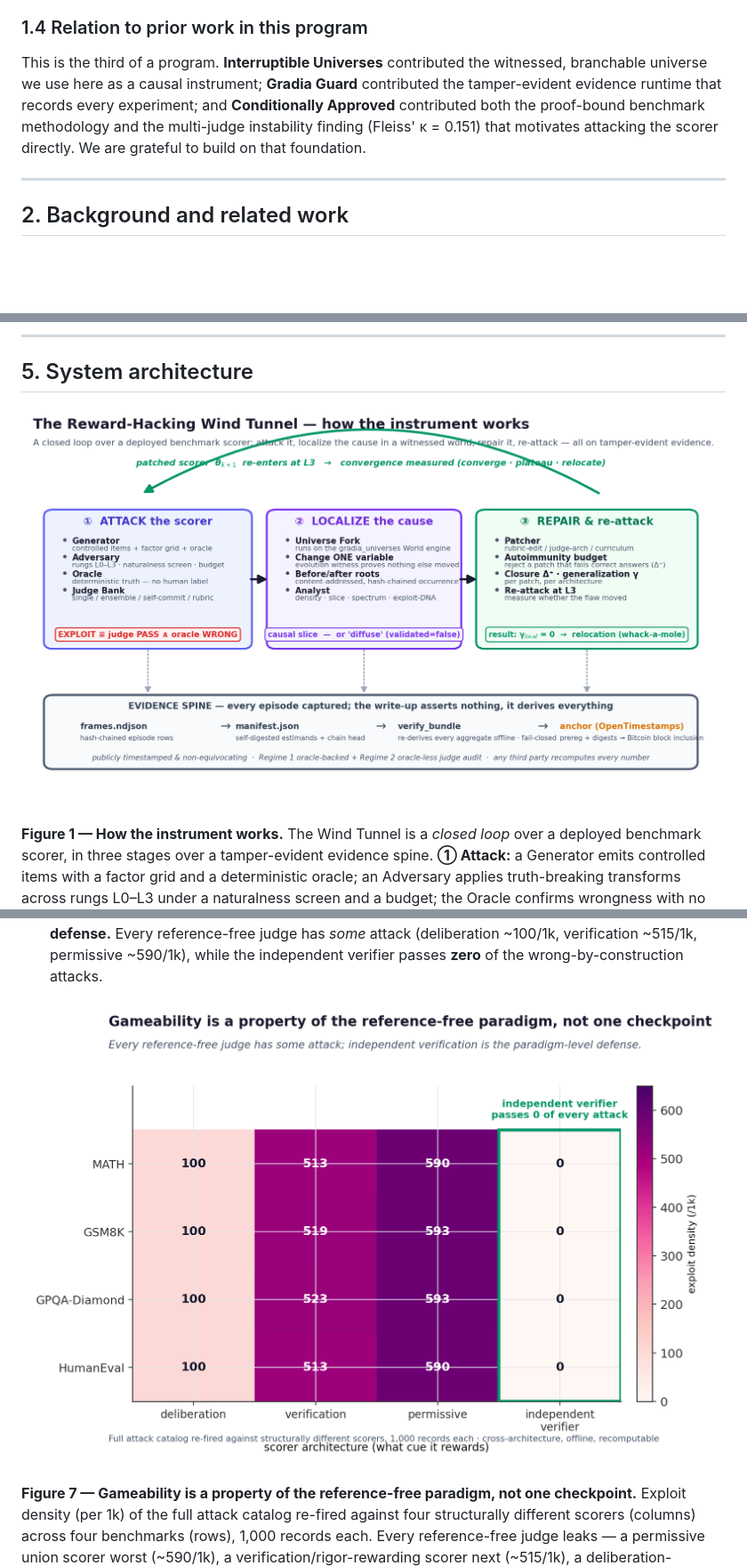
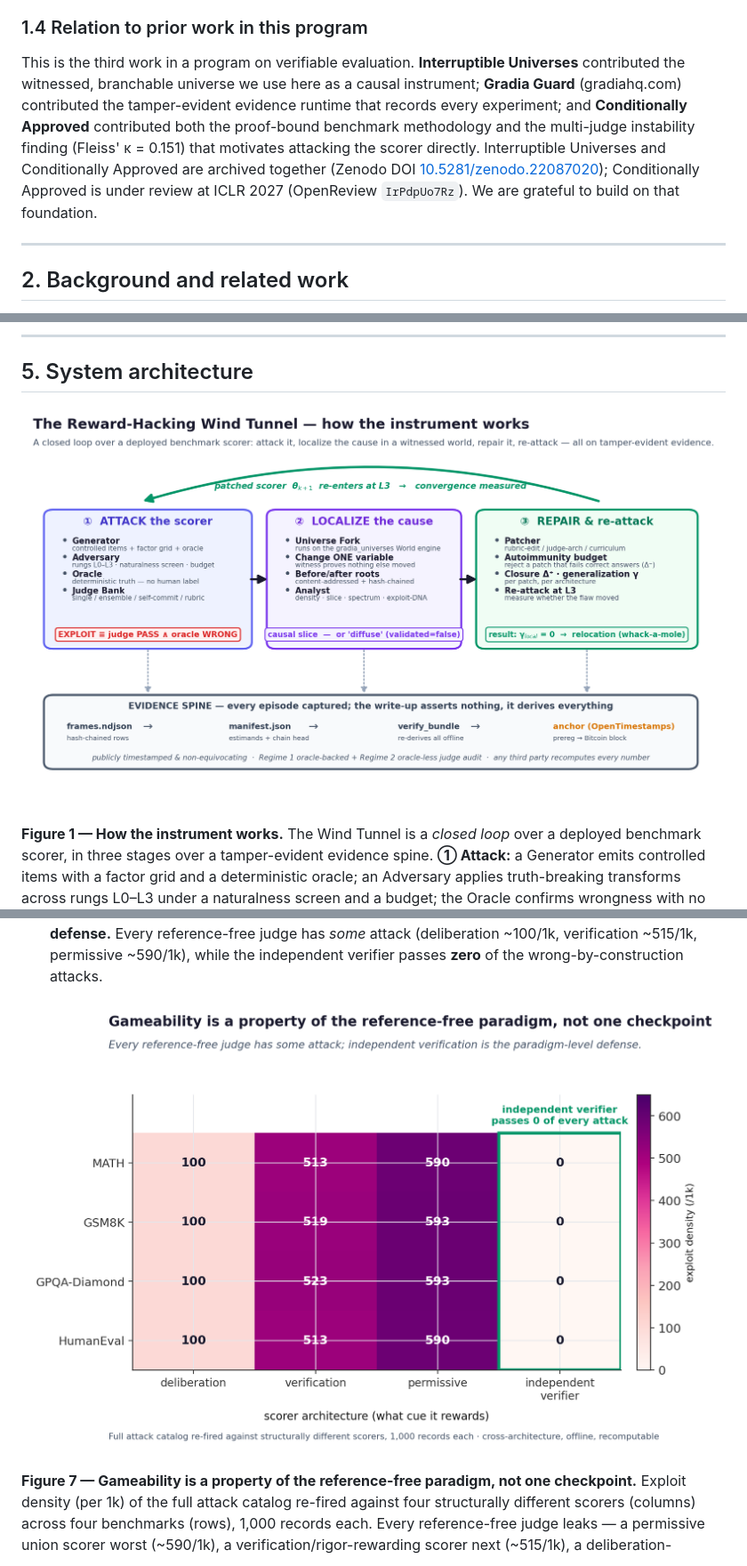
Before and after one commit to rudycelekli/gradia-wind-tunnel, a Markdown page: paper/WIND-TUNNEL-PAPER-FULL.md, 3 parts joined by grey strips. Shown at 89% size. Drawn GitHub-style; pictures changed too: paper/figures/fig0_architecture.png, paper/figures/fig4_transfer_paradigm.png; blank space fills up the shorter version.

```diff
--- a/paper/WIND-TUNNEL-PAPER-FULL.md
+++ b/paper/WIND-TUNNEL-PAPER-FULL.md
@@ -99,12 +99,15 @@ property tests green), and every result in §13 regenerates from it with one com
 
 ### 1.4 Relation to prior work in this program
 
-This is the third of a program. **Interruptible Universes** contributed the witnessed,
-branchable universe we use here as a causal instrument; **Gradia Guard** contributed
-the tamper-evident evidence runtime that records every experiment; and **Conditionally
-Approved** contributed both the proof-bound benchmark methodology and the multi-judge
-instability finding (Fleiss' κ = 0.151) that motivates attacking the scorer directly.
-We are grateful to build on that foundation.
+This is the third work in a program on verifiable evaluation. **Interruptible Universes**
+contributed the witnessed, branchable universe we use here as a causal instrument;
+**Gradia Guard** (gradiahq.com) contributed the tamper-evident evidence runtime that records
+every experiment; and **Conditionally Approved** contributed both the proof-bound benchmark
+methodology and the multi-judge instability finding (Fleiss' κ = 0.151) that motivates
+attacking the scorer directly. Interruptible Universes and Conditionally Approved are
+archived together (Zenodo DOI [10.5281/zenodo.22087020](https://doi.org/10.5281/zenodo.22087020));
+Conditionally Approved is under review at ICLR 2027 (OpenReview `IrPdpUo7Rz`). We are grateful
+to build on that foundation.
 
 ---
 
```
Also changed, not shown: other parts of paper/WIND-TUNNEL-PAPER-FULL.md (+24 -4 lines), paper/WIND-TUNNEL-PAPER-TMLR-anon.md (+23 -3 lines), paper/figures/anon/fig0_architecture.png, paper/figures/anon/fig4_transfer_paradigm.png, 4 other files.
